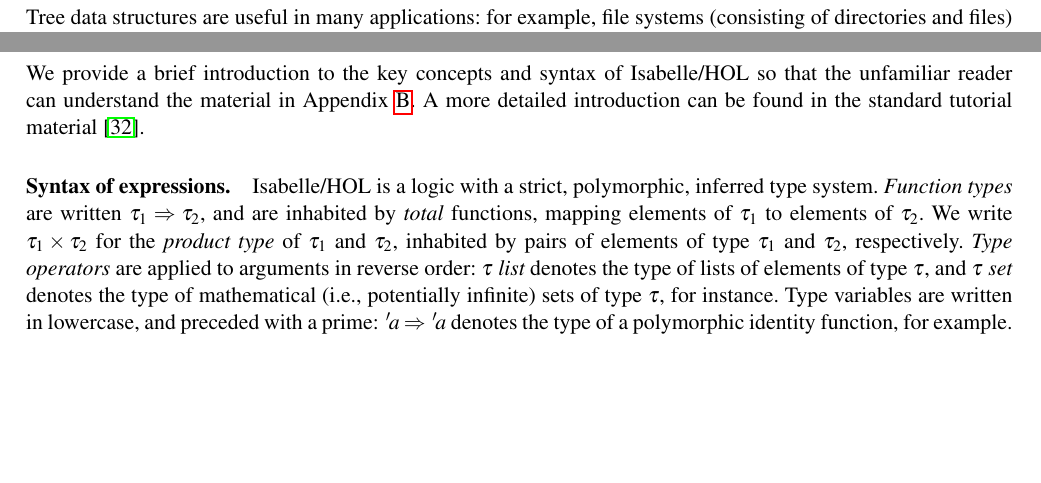
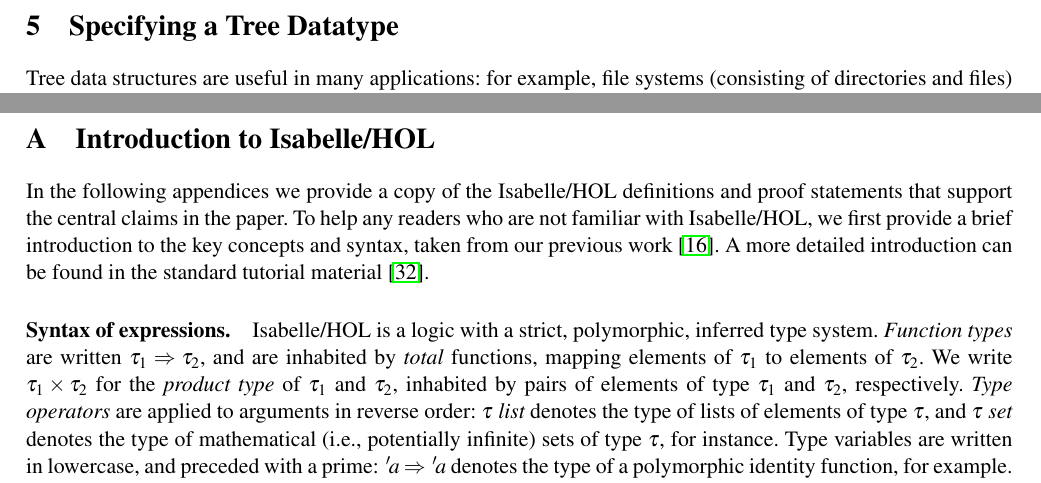
Before and after one commit to trvedata/opsets, a LaTeX problem sheet (paper/opsets.tex): two parts of pages 9 and 15 of 16 before the commit and two parts of pages 9 and 15 of 34 after it, joined at a grey line, cut at the place of the change, the shorter picture padded with empty space. Compiled offline with pdfLaTeX; a LaTeX package or settings file that is missing is left out.

Commit message:
Add proof statements to paper

```diff
--- a/paper/opsets.tex
+++ b/paper/opsets.tex
@@ -155,7 +143,8 @@
 \section{Introduction to Isabelle/HOL}
 \label{sect:appendix:isabelle}
 
-We provide a brief introduction to the key concepts and syntax of Isabelle/HOL so that the unfamiliar reader can understand the material in Appendix~\ref{sect:appendix:statements}.
+In the following appendices we provide a copy of the Isabelle/HOL definitions and proof statements that support the central claims in the paper.
+To help any readers who are not familiar with Isabelle/HOL, we first provide a brief introduction to the key concepts and syntax, taken from our previous work \cite{Gomes:2017gy}.
 A more detailed introduction can be found in the standard tutorial material~\cite{DBLP:books/sp/NipkowK14}.
 
 \paragraph{Syntax of expressions.}
@@ -214,7 +203,10 @@
 
 \newpage
 
-\section{Statements of Mechanised Proofs}
-\label{sect:appendix:statements}
+\isafoldtag{proof}
+\input{../isabelle/output/outline/OpSet}
+\input{../isabelle/output/outline/Insert_Spec}
+\input{../isabelle/output/outline/Interleaving}
+\input{../isabelle/output/outline/RGA}
 
 \end{document}
```
Also changed, not shown: paper/opsets.tex (12 more changed lines), 1 other file.
